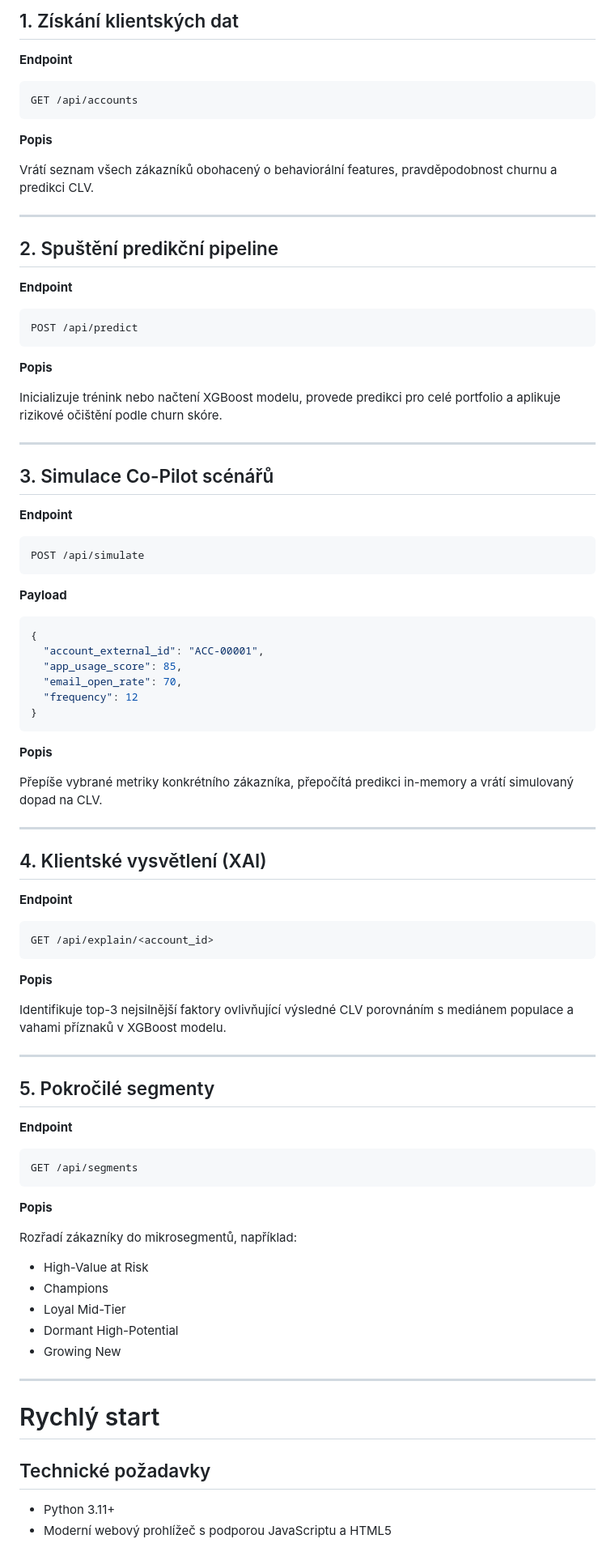
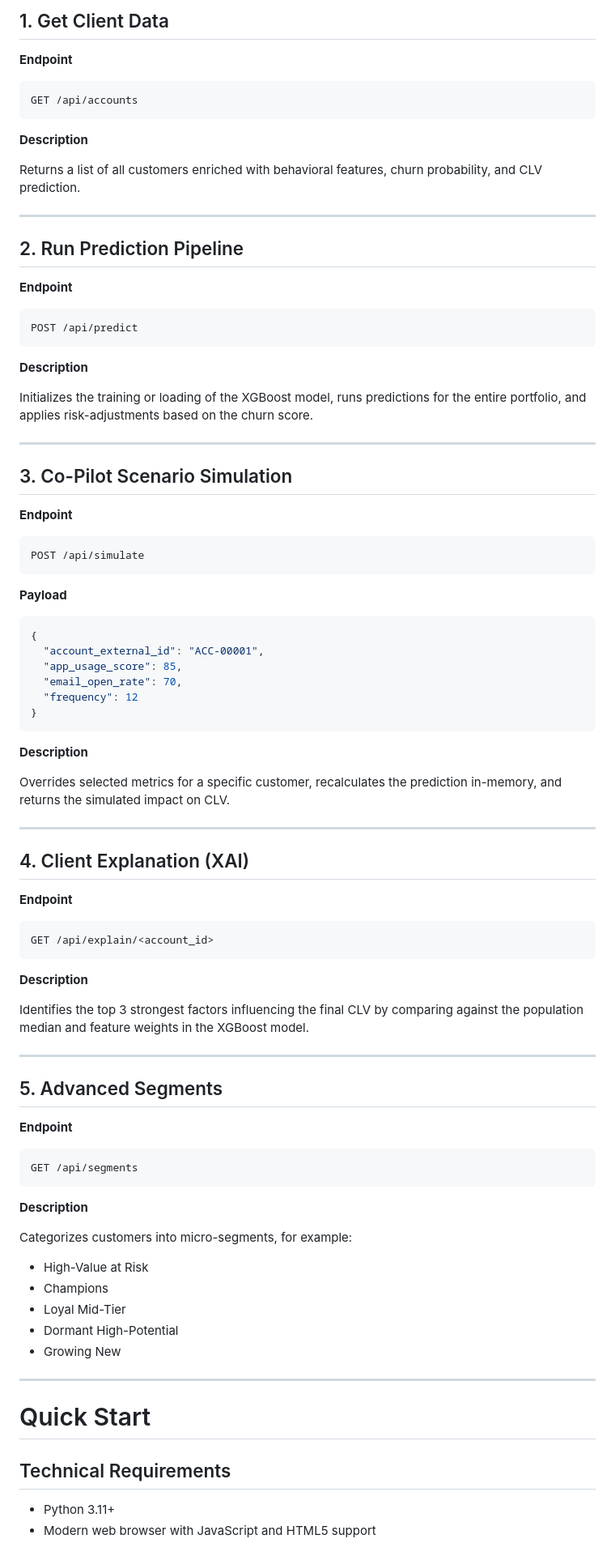
Before and after one commit to waid00/clv_project_web, a Markdown page: README.md, the part around one of its changes. Shown at 81% size. Rendered like a GitHub page.

````diff
--- a/README.md
+++ b/README.md
@@ -203,5 +203,5 @@ Model využívá 29 analytických příznaků:
 
-## 1. Získání klientských dat
+## 1. Get Client Data
 
 **Endpoint**
 
@@ -209,13 +209,13 @@ Model využívá 29 analytických příznaků:
 GET /api/accounts
 ```
 
-**Popis**
+**Description**
 
-Vrátí seznam všech zákazníků obohacený o behaviorální features, pravděpodobnost churnu a predikci CLV.
+Returns a list of all customers enriched with behavioral features, churn probability, and CLV prediction.
 
 ---
 
-## 2. Spuštění predikční pipeline
+## 2. Run Prediction Pipeline
 
 **Endpoint**
 
@@ -223,13 +223,13 @@ Vrátí seznam všech zákazníků obohacený o behaviorální features, pravdě
 POST /api/predict
 ```
 
-**Popis**
+**Description**
 
-Inicializuje trénink nebo načtení XGBoost modelu, provede predikci pro celé portfolio a aplikuje rizikové očištění podle churn skóre.
+Initializes the training or loading of the XGBoost model, runs predictions for the entire portfolio, and applies risk-adjustments based on the churn score.
 
 ---
 
-## 3. Simulace Co-Pilot scénářů
+## 3. Co-Pilot Scenario Simulation
 
 **Endpoint**
 
@@ -248,13 +248,13 @@ POST /api/simulate
 }
 ```
 
-**Popis**
+**Description**
 
-Přepíše vybrané metriky konkrétního zákazníka, přepočítá predikci in-memory a vrátí simulovaný dopad na CLV.
+Overrides selected metrics for a specific customer, recalculates the prediction in-memory, and returns the simulated impact on CLV.
 
 ---
 
-## 4. Klientské vysvětlení (XAI)
+## 4. Client Explanation (XAI)
 
 **Endpoint**
 
@@ -262,13 +262,13 @@ Přepíše vybrané metriky konkrétního zákazníka, přepočítá predikci in
 GET /api/explain/<account_id>
 ```
 
-**Popis**
+**Description**
 
-Identifikuje top-3 nejsilnější faktory ovlivňující výsledné CLV porovnáním s mediánem populace a vahami příznaků v XGBoost modelu.
+Identifies the top 3 strongest factors influencing the final CLV by comparing against the population median and feature weights in the XGBoost model.
 
 ---
 
-## 5. Pokročilé segmenty
+## 5. Advanced Segments
 
 **Endpoint**
 
@@ -276,9 +276,9 @@ Identifikuje top-3 nejsilnější faktory ovlivňující výsledné CLV porovná
 GET /api/segments
 ```
 
-**Popis**
+**Description**
 
-Rozřadí zákazníky do mikrosegmentů, například:
+Categorizes customers into micro-segments, for example:
 
 * High-Value at Risk
 * Champions
@@ -288,10 +288,10 @@ Rozřadí zákazníky do mikrosegmentů, například:
 
 ---
 
-# Rychlý start
+# Quick Start
 
-## Technické požadavky
+## Technical Requirements
 
 * Python 3.11+
-* Moderní webový prohlížeč s podporou JavaScriptu a HTML5
+* Modern web browser with JavaScript and HTML5 support
 
````
Also changed, not shown: other parts of README.md (+79 -79 lines).
